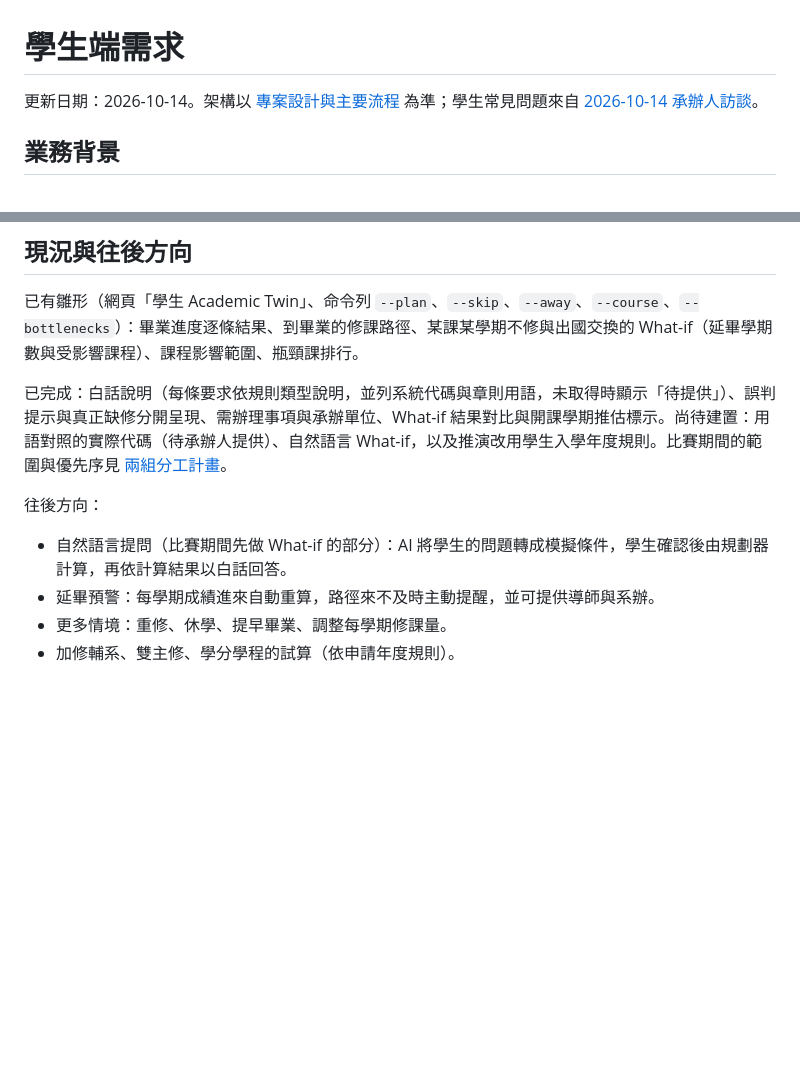
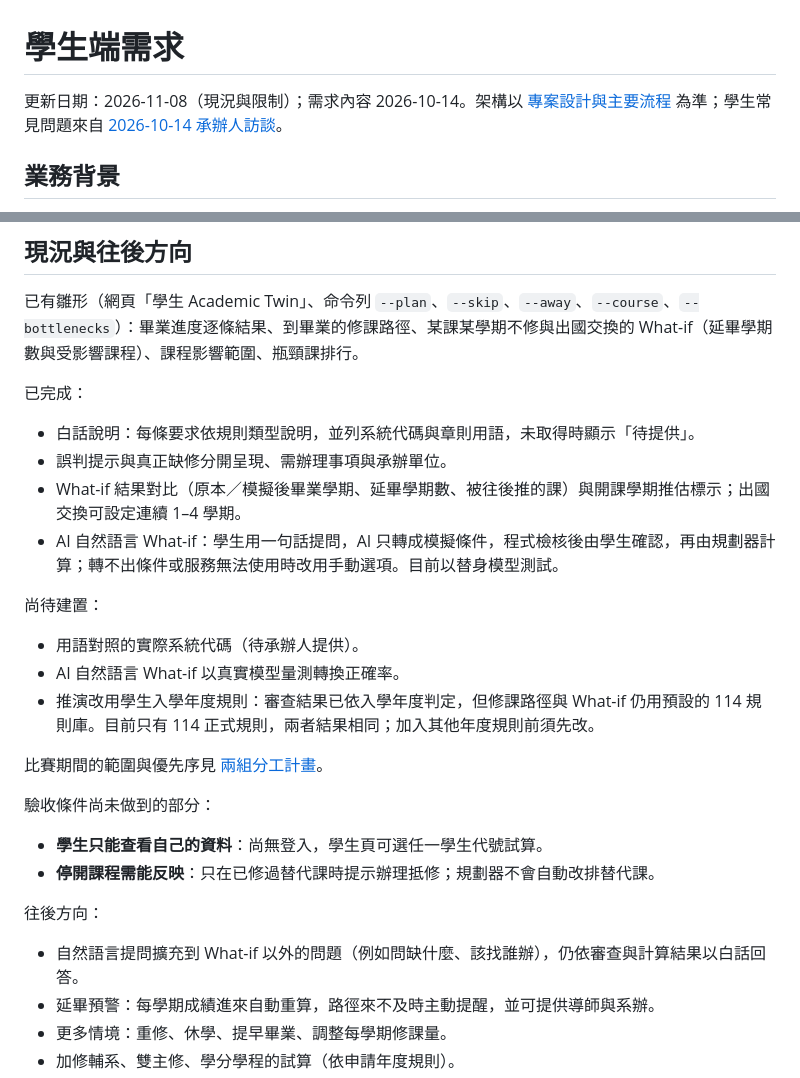
Before and after one commit to jdfiss/academy_twins, a Markdown page: docs/STUDENT_REQUIREMENTS.md, 2 parts joined by grey strips. GitHub-like rendering; blank space fills up the shorter version.

Commit message:
Update student-side status and limitations in docs
Co-Authored-By: Claude Opus 5.5 <noreply@anthropic.com>

```diff
--- a/docs/STUDENT_REQUIREMENTS.md
+++ b/docs/STUDENT_REQUIREMENTS.md
@@ -1,6 +1,6 @@
 # 學生端需求
 
-更新日期：2026-10-14。架構以 [專案設計與主要流程](PROJECT_DESIGN.md) 為準；學生常見問題來自 [2026-10-14 承辦人訪談](MEETING_NOTES_2026-10-14.md)。
+更新日期：2026-11-08（現況與限制）；需求內容 2026-10-14。架構以 [專案設計與主要流程](PROJECT_DESIGN.md) 為準；學生常見問題來自 [2026-10-14 承辦人訪談](MEETING_NOTES_2026-10-14.md)。
 
 ## 業務背景
 
@@ -61,11 +61,29 @@
 
 已有雛形（網頁「學生 Academic Twin」、命令列 `--plan`、`--skip`、`--away`、`--course`、`--bottlenecks`）：畢業進度逐條結果、到畢業的修課路徑、某課某學期不修與出國交換的 What-if（延畢學期數與受影響課程）、課程影響範圍、瓶頸課排行。
 
-已完成：白話說明（每條要求依規則類型說明，並列系統代碼與章則用語，未取得時顯示「待提供」）、誤判提示與真正缺修分開呈現、需辦理事項與承辦單位、What-if 結果對比與開課學期推估標示。尚待建置：用語對照的實際代碼（待承辦人提供）、自然語言 What-if，以及推演改用學生入學年度規則。比賽期間的範圍與優先序見 [兩組分工計畫](TEAM_PLAN.md#b-組學生端推演)。
+已完成：
+
+- 白話說明：每條要求依規則類型說明，並列系統代碼與章則用語，未取得時顯示「待提供」。
+- 誤判提示與真正缺修分開呈現、需辦理事項與承辦單位。
+- What-if 結果對比（原本／模擬後畢業學期、延畢學期數、被往後推的課）與開課學期推估標示；出國交換可設定連續 1–4 學期。
+- AI 自然語言 What-if：學生用一句話提問，AI 只轉成模擬條件，程式檢核後由學生確認，再由規劃器計算；轉不出條件或服務無法使用時改用手動選項。目前以替身模型測試。
+
+尚待建置：
+
+- 用語對照的實際系統代碼（待承辦人提供）。
+- AI 自然語言 What-if 以真實模型量測轉換正確率。
+- 推演改用學生入學年度規則：審查結果已依入學年度判定，但修課路徑與 What-if 仍用預設的 114 規則庫。目前只有 114 正式規則，兩者結果相同；加入其他年度規則前須先改。
+
+比賽期間的範圍與優先序見 [兩組分工計畫](TEAM_PLAN.md#b-組學生端推演)。
+
+驗收條件尚未做到的部分：
+
+- **學生只能查看自己的資料**：尚無登入，學生頁可選任一學生代號試算。
+- **停開課程需能反映**：只在已修過替代課時提示辦理抵修；規劃器不會自動改排替代課。
 
 往後方向：
 
-- 自然語言提問（比賽期間先做 What-if 的部分）：AI 將學生的問題轉成模擬條件，學生確認後由規劃器計算，再依計算結果以白話回答。
+- 自然語言提問擴充到 What-if 以外的問題（例如問缺什麼、該找誰辦），仍依審查與計算結果以白話回答。
 - 延畢預警：每學期成績進來自動重算，路徑來不及時主動提醒，並可提供導師與系辦。
 - 更多情境：重修、休學、提早畢業、調整每學期修課量。
 - 加修輔系、雙主修、學分學程的試算（依申請年度規則）。
```
Also changed, not shown: docs/IMPLEMENTATION_STATUS.md (+3 -1 lines).
